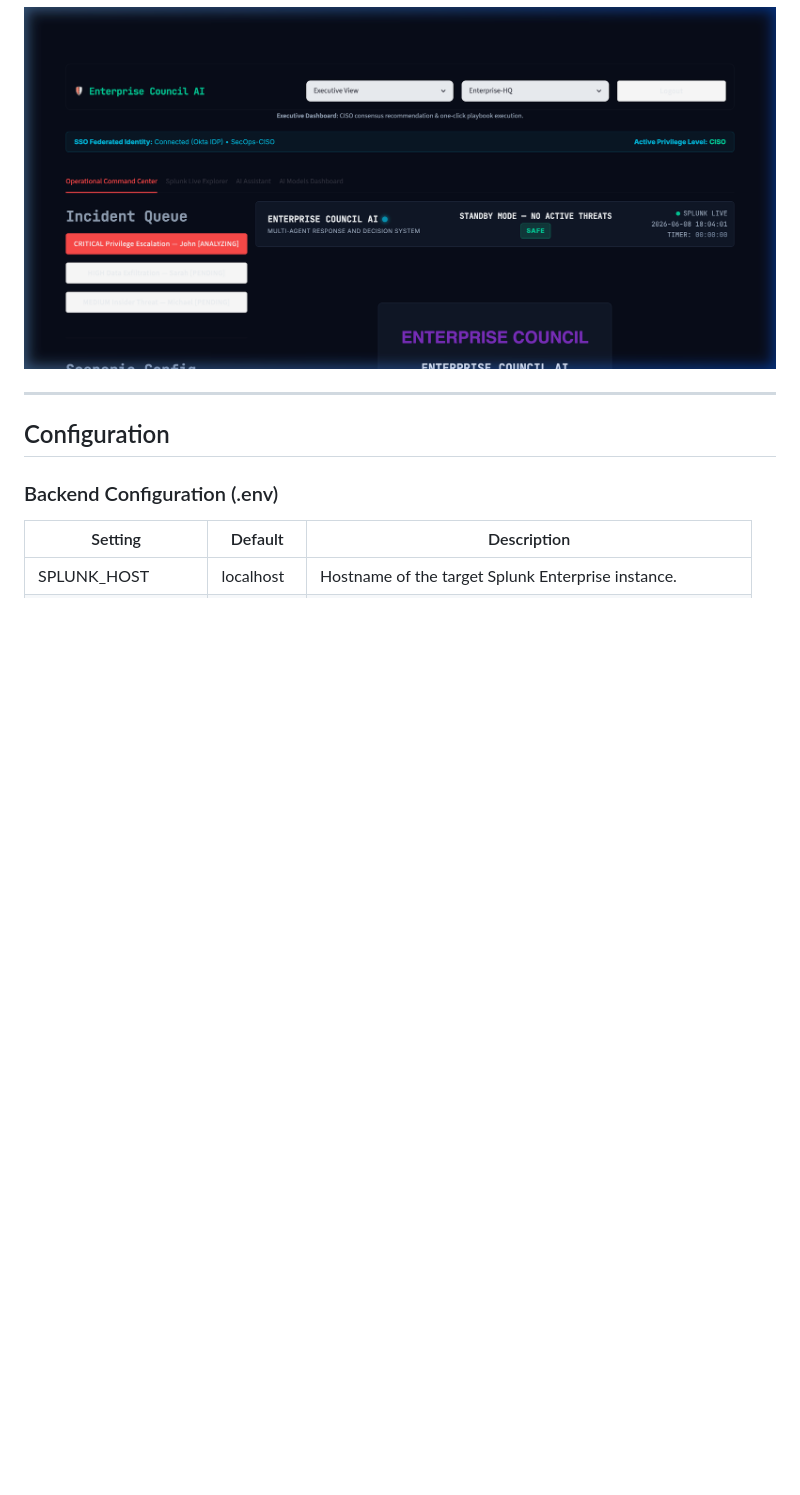
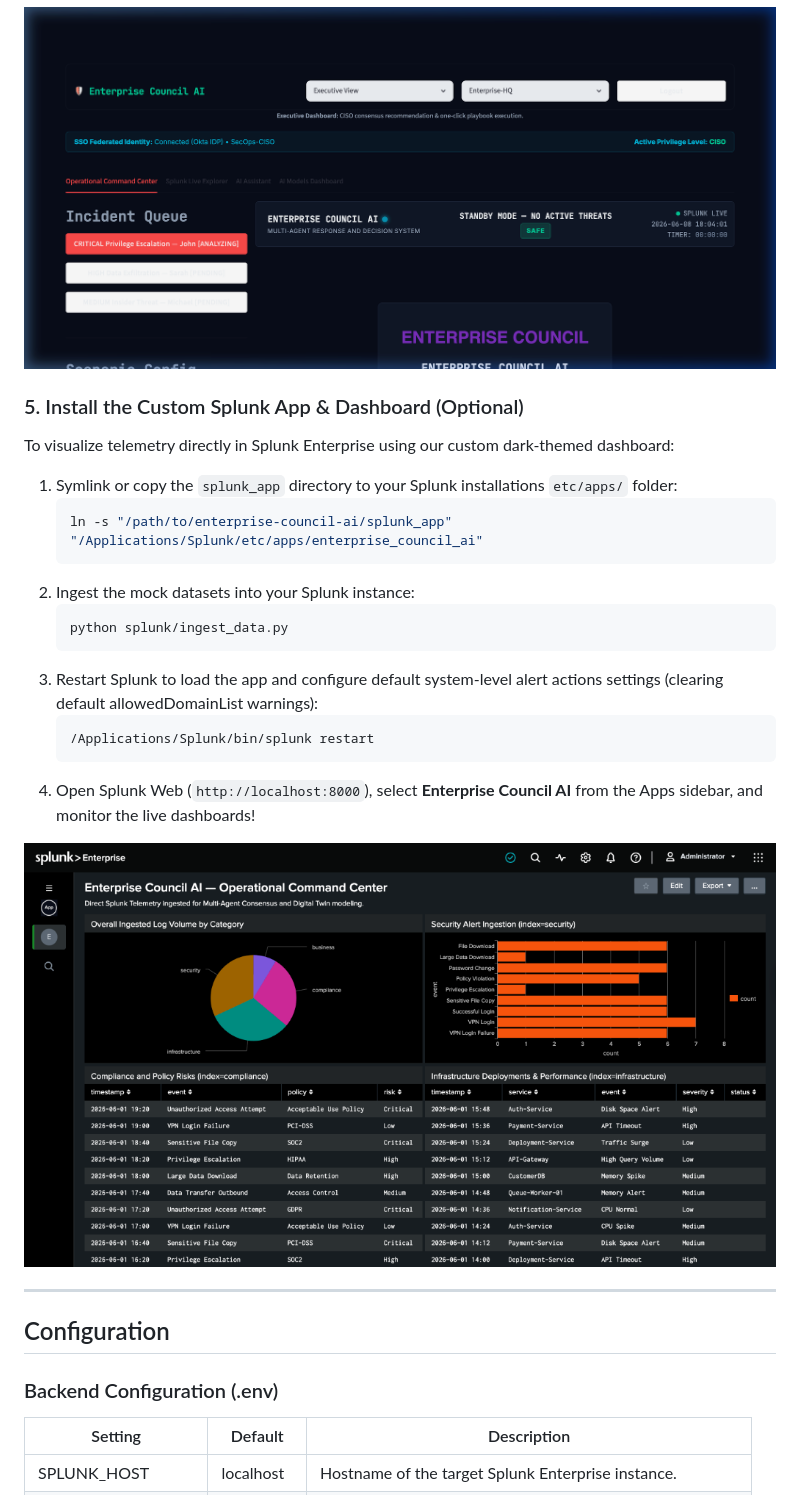
Before and after one commit to anishanandhan/Enterprise-council, a Markdown page: README.md, the part around the change. GitHub-like rendering; pictures changed too: docs/splunk_dashboard.png (added); blank space fills up the shorter version.

Commit message:
docs(readme): add custom Splunk App setup instructions and dashboard screenshot

````diff
--- a/README.md
+++ b/README.md
@@ -266,6 +266,24 @@ GEMINI_API_KEY=your_gemini_api_key
 
 ![Operational Command Center](docs/dashboard_layout.png)
 
+### 5. Install the Custom Splunk App & Dashboard (Optional)
+To visualize telemetry directly in Splunk Enterprise using our custom dark-themed dashboard:
+1. Symlink or copy the `splunk_app` directory to your Splunk installations `etc/apps/` folder:
+   ```bash
+   ln -s "/path/to/enterprise-council-ai/splunk_app" "/Applications/Splunk/etc/apps/enterprise_council_ai"
+   ```
+2. Ingest the mock datasets into your Splunk instance:
+   ```bash
+   python splunk/ingest_data.py
+   ```
+3. Restart Splunk to load the app and configure default system-level alert actions settings (clearing default allowedDomainList warnings):
+   ```bash
+   /Applications/Splunk/bin/splunk restart
+   ```
+4. Open Splunk Web (`http://localhost:8000`), select **Enterprise Council AI** from the Apps sidebar, and monitor the live dashboards!
+
+![Splunk Operational Command Center](docs/splunk_dashboard.png)
+
 ---
 
 ## Configuration
````
